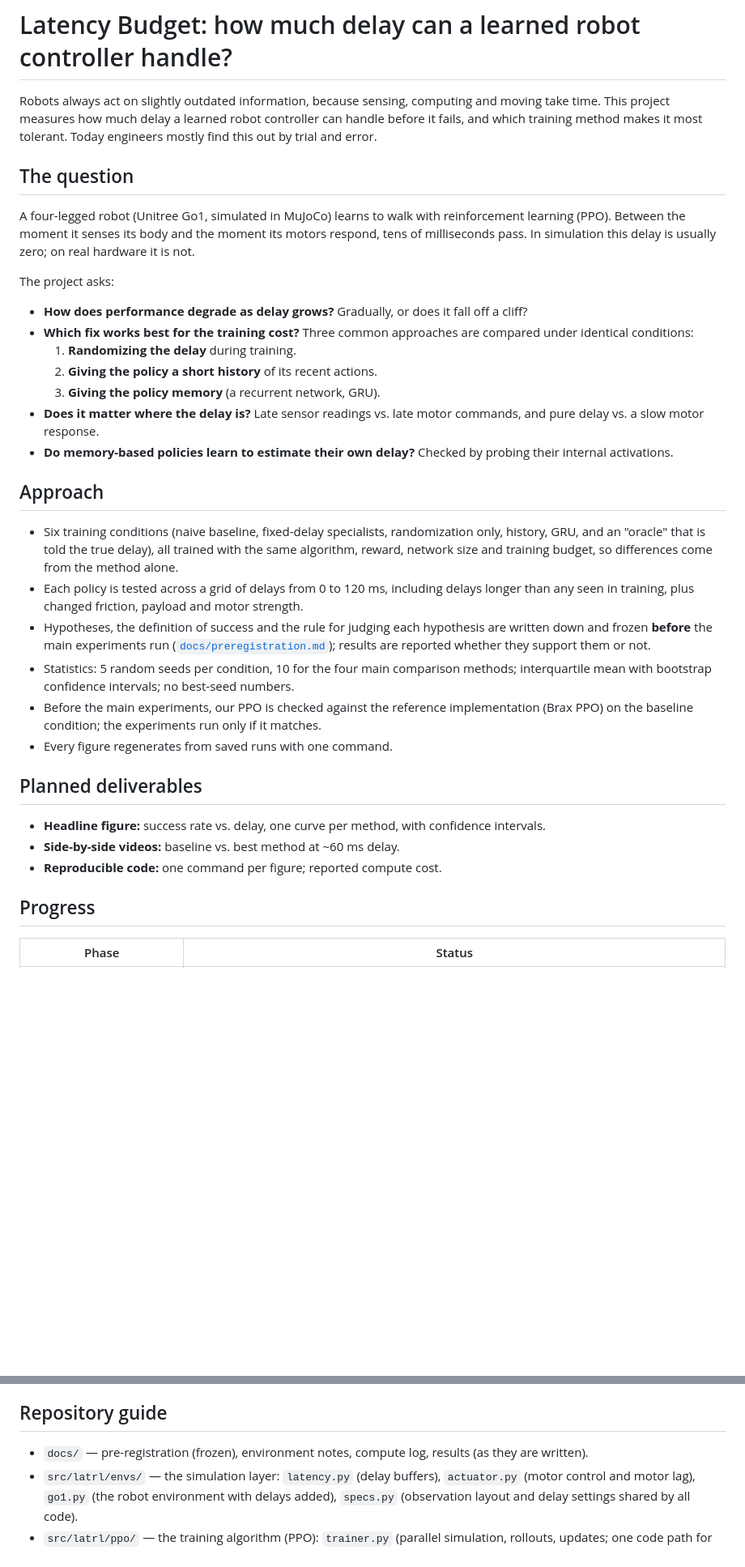
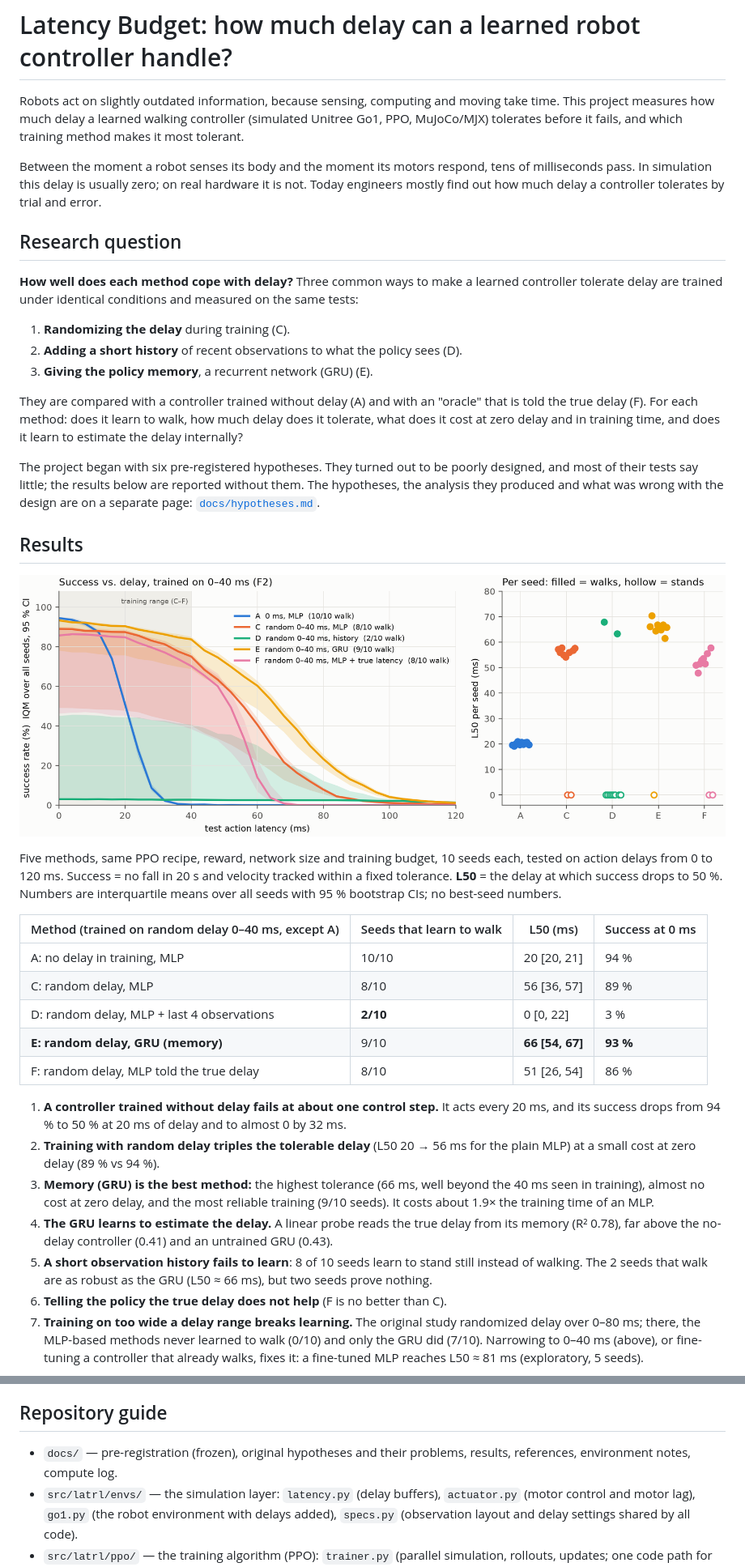
Before and after one commit to sudongtan/robotics_latency_budget, a Markdown page: README.md, 2 parts joined by grey strips. Shown at 81% size. GitHub-like rendering; pictures changed too: docs/figures/f2_success_vs_action_latency.png (added); blank space fills up the shorter version.

```diff
--- a/README.md
+++ b/README.md
@@ -1,54 +1,62 @@
 # Latency Budget: how much delay can a learned robot controller handle?
 
-Robots always act on slightly outdated information, because sensing, computing and moving
-take time. This project measures how much delay a learned robot controller can handle
-before it fails, and which training method makes it most tolerant. Today engineers mostly
-find this out by trial and error.
+Robots act on slightly outdated information, because sensing, computing and moving take time.
+This project measures how much delay a learned walking controller (simulated Unitree Go1, PPO,
+MuJoCo/MJX) tolerates before it fails, and which training method makes it most tolerant.
 
-## The question
+Between the moment a robot senses its body and the moment its motors respond, tens of
+milliseconds pass. In simulation this delay is usually zero; on real hardware it is not. Today
+engineers mostly find out how much delay a controller tolerates by trial and error.
 
-A four-legged robot (Unitree Go1, simulated in MuJoCo) learns to walk with reinforcement
-learning (PPO). Between the moment it senses its body and the moment its motors respond,
-tens of milliseconds pass. In simulation this delay is usually zero; on real hardware it
-is not.
+## Research question
 
-The project asks:
+**How well does each method cope with delay?** Three common ways to make a learned controller
+tolerate delay are trained under identical conditions and measured on the same tests:
 
-- **How does performance degrade as delay grows?** Gradually, or does it fall off a cliff?
-- **Which fix works best for the training cost?** Three common approaches are compared
-  under identical conditions:
-  1. **Randomizing the delay** during training.
-  2. **Giving the policy a short history** of its recent actions.
-  3. **Giving the policy memory** (a recurrent network, GRU).
-- **Does it matter where the delay is?** Late sensor readings vs. late motor commands,
-  and pure delay vs. a slow motor response.
-- **Do memory-based policies learn to estimate their own delay?** Checked by probing
-  their internal activations.
+1. **Randomizing the delay** during training (C).
+2. **Adding a short history** of recent observations to what the policy sees (D).
+3. **Giving the policy memory**, a recurrent network (GRU) (E).
 
-## Approach
+They are compared with a controller trained without delay (A) and with an "oracle" that is told the
+true delay (F). For each method: does it learn to walk, how much delay does it tolerate, what does
+it cost at zero delay and in training time, and does it learn to estimate the delay internally?
 
-- Six training conditions (naive baseline, fixed-delay specialists, randomization only,
-  history, GRU, and an "oracle" that is told the true delay), all trained with the same
-  algorithm, reward, network size and training budget, so differences come from the
-  method alone.
-- Each policy is tested across a grid of delays from 0 to 120 ms, including delays longer
-  than any seen in training, plus changed friction, payload and motor strength.
-- Hypotheses, the definition of success and the rule for judging each hypothesis are
-  written down and frozen **before** the main experiments run
-  ([`docs/preregistration.md`](docs/preregistration.md)); results are reported whether they
-  support them or not.
-- Statistics: 5 random seeds per condition, 10 for the four main comparison methods;
-  interquartile mean with bootstrap confidence intervals; no best-seed numbers.
-- Before the main experiments, our PPO is checked against the reference implementation
-  (Brax PPO) on the baseline condition; the experiments run only if it matches.
-- Every figure regenerates from saved runs with one command.
+The project began with six pre-registered hypotheses. They turned out to be poorly designed, and
+most of their tests say little; the results below are reported without them. The hypotheses, the
+analysis they produced and what was wrong with the design are on a separate page:
+[`docs/hypotheses.md`](docs/hypotheses.md).
 
-## Planned deliverables
+## Results
 
-- **Headline figure:** success rate vs. delay, one curve per method, with confidence intervals.
-- **Side-by-side videos:** baseline vs. best method at ~60 ms delay.
-- **Reproducible code:** one command per figure; reported compute cost.
+![Success rate vs. test action latency, F2](docs/figures/f2_success_vs_action_latency.png)
 
-## Progress
+Five methods, same PPO recipe, reward, network size and training budget, 10 seeds each, tested on
+action delays from 0 to 120 ms. Success = no fall in 20 s and velocity tracked within a fixed
+tolerance. **L50** = the delay at which success drops to 50 %. Numbers are interquartile means over
+all seeds with 95 % bootstrap CIs; no best-seed numbers.
 
-| Phase | Status |
+| Method (trained on random delay 0–40 ms, except A) | Seeds that learn to walk | L50 (ms) | Success at 0 ms |
+|---|---|---|---|
+| A: no delay in training, MLP | 10/10 | 20 [20, 21] | 94 % |
+| C: random delay, MLP | 8/10 | 56 [36, 57] | 89 % |
+| D: random delay, MLP + last 4 observations | **2/10** | 0 [0, 22] | 3 % |
+| **E: random delay, GRU (memory)** | 9/10 | **66 [54, 67]** | **93 %** |
+| F: random delay, MLP told the true delay | 8/10 | 51 [26, 54] | 86 % |
+
+1. **A controller trained without delay fails at about one control step.** It acts every 20 ms, and
+   its success drops from 94 % to 50 % at 20 ms of delay and to almost 0 by 32 ms.
+2. **Training with random delay triples the tolerable delay** (L50 20 → 56 ms for the plain MLP) at a
+   small cost at zero delay (89 % vs 94 %).
+3. **Memory (GRU) is the best method:** the highest tolerance (66 ms, well beyond the 40 ms seen in
+   training), almost no cost at zero delay, and the most reliable training (9/10 seeds). It costs
+   about 1.9× the training time of an MLP.
+4. **The GRU learns to estimate the delay.** A linear probe reads the true delay from its memory
+   (R² 0.78), far above the no-delay controller (0.41) and an untrained GRU (0.43).
+5. **A short observation history fails to learn**: 8 of 10 seeds learn to stand still instead of
+   walking. The 2 seeds that walk are as robust as the GRU (L50 ≈ 66 ms), but two seeds prove nothing.
+6. **Telling the policy the true delay does not help** (F is no better than C).
+7. **Training on too wide a delay range breaks learning.** The original study randomized delay over
+   0–80 ms; there, the MLP-based methods never learned to walk (0/10) and only the GRU did (7/10).
+   Narrowing to 0–40 ms (above), or fine-tuning a controller that already walks, fixes it: a
+   fine-tuned MLP reaches L50 ≈ 81 ms (exploratory, 5 seeds).
+
@@ -113,7 +142,8 @@ run in progress is repeated.
 
 ## Repository guide
 
-- `docs/` — pre-registration (frozen), environment notes, compute log, results (as they are written).
+- `docs/` — pre-registration (frozen), original hypotheses and their problems, results, references,
+  environment notes, compute log.
 - `src/latrl/envs/` — the simulation layer: `latency.py` (delay buffers), `actuator.py`
   (motor control and motor lag), `go1.py` (the robot environment with delays added),
   `specs.py` (observation layout and delay settings shared by all code).
```
Also changed, not shown: other parts of README.md (+33 -12 lines), docs/hypotheses.md (added, +75 -0 lines), docs/references.md (added, +63 -0 lines), 3 other files.
